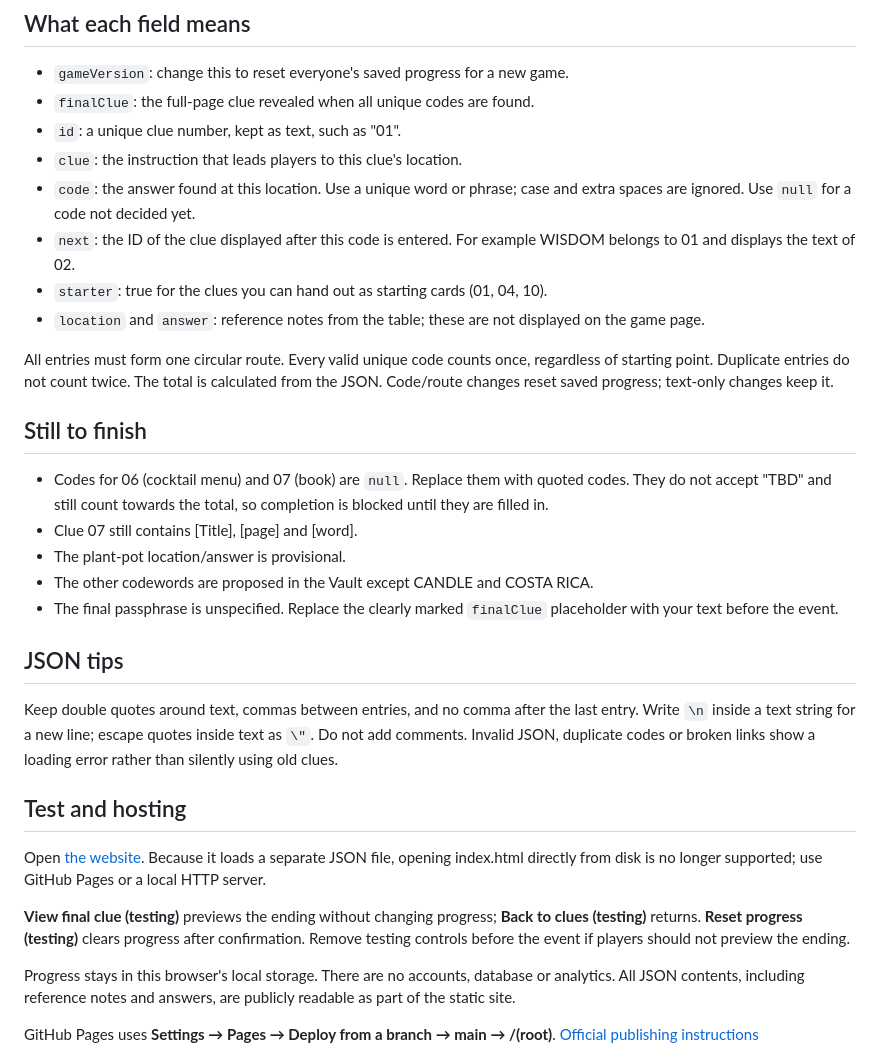
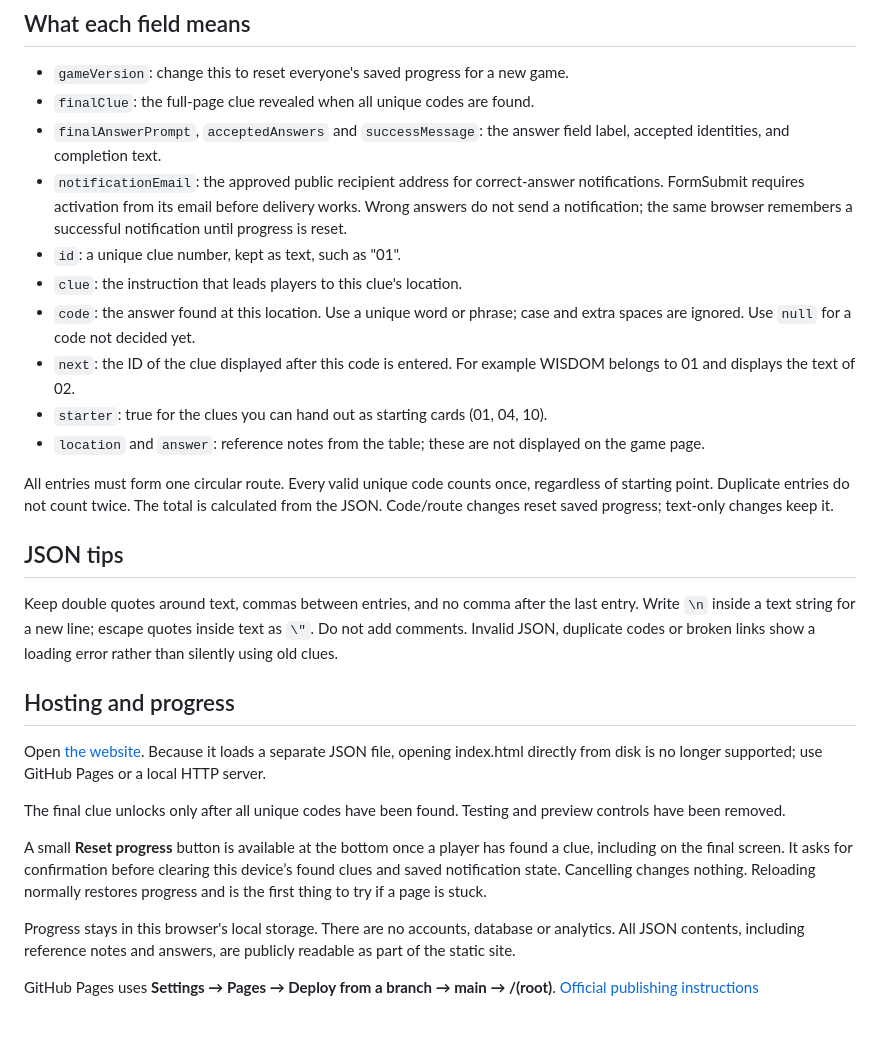
Before and after one commit to casparriis/riccos-halloween, a Markdown page: README.md, the part around the change. Rendered like a GitHub page; blank space fills up the shorter version.

Commit message:
Update guide for final game and recovery reset

```diff
--- a/README.md
+++ b/README.md
@@ -14,6 +14,8 @@ The Vault table was imported from [Halloween party 2026 — Mystery treasure hun
 ## What each field means
 - `gameVersion`: change this to reset everyone's saved progress for a new game.
 - `finalClue`: the full-page clue revealed when all unique codes are found.
+- `finalAnswerPrompt`, `acceptedAnswers` and `successMessage`: the answer field label, accepted identities, and completion text.
+- `notificationEmail`: the approved public recipient address for correct-answer notifications. FormSubmit requires activation from its email before delivery works. Wrong answers do not send a notification; the same browser remembers a successful notification until progress is reset.
 - `id`: a unique clue number, kept as text, such as "01".
 - `clue`: the instruction that leads players to this clue's location.
 - `code`: the answer found at this location. Use a unique word or phrase; case and extra spaces are ignored. Use `null` for a code not decided yet.
@@ -23,20 +25,15 @@ The Vault table was imported from [Halloween party 2026 — Mystery treasure hun
 
 All entries must form one circular route. Every valid unique code counts once, regardless of starting point. Duplicate entries do not count twice. The total is calculated from the JSON. Code/route changes reset saved progress; text-only changes keep it.
 
-## Still to finish
-- Codes for 06 (cocktail menu) and 07 (book) are `null`. Replace them with quoted codes. They do not accept "TBD" and still count towards the total, so completion is blocked until they are filled in.
-- Clue 07 still contains [Title], [page] and [word].
-- The plant-pot location/answer is provisional.
-- The other codewords are proposed in the Vault except CANDLE and COSTA RICA.
-- The final passphrase is unspecified. Replace the clearly marked `finalClue` placeholder with your text before the event.
-
 ## JSON tips
 Keep double quotes around text, commas between entries, and no comma after the last entry. Write `\n` inside a text string for a new line; escape quotes inside text as `\"`. Do not add comments. Invalid JSON, duplicate codes or broken links show a loading error rather than silently using old clues.
 
-## Test and hosting
+## Hosting and progress
 Open [the website](https://casparriis.github.io/riccos-halloween/). Because it loads a separate JSON file, opening index.html directly from disk is no longer supported; use GitHub Pages or a local HTTP server.
 
-**View final clue (testing)** previews the ending without changing progress; **Back to clues (testing)** returns. **Reset progress (testing)** clears progress after confirmation. Remove testing controls before the event if players should not preview the ending.
+The final clue unlocks only after all unique codes have been found. Testing and preview controls have been removed.
+
+A small **Reset progress** button is available at the bottom once a player has found a clue, including on the final screen. It asks for confirmation before clearing this device’s found clues and saved notification state. Cancelling changes nothing. Reloading normally restores progress and is the first thing to try if a page is stuck.
 
 Progress stays in this browser's local storage. There are no accounts, database or analytics. All JSON contents, including reference notes and answers, are publicly readable as part of the static site.
 
```
